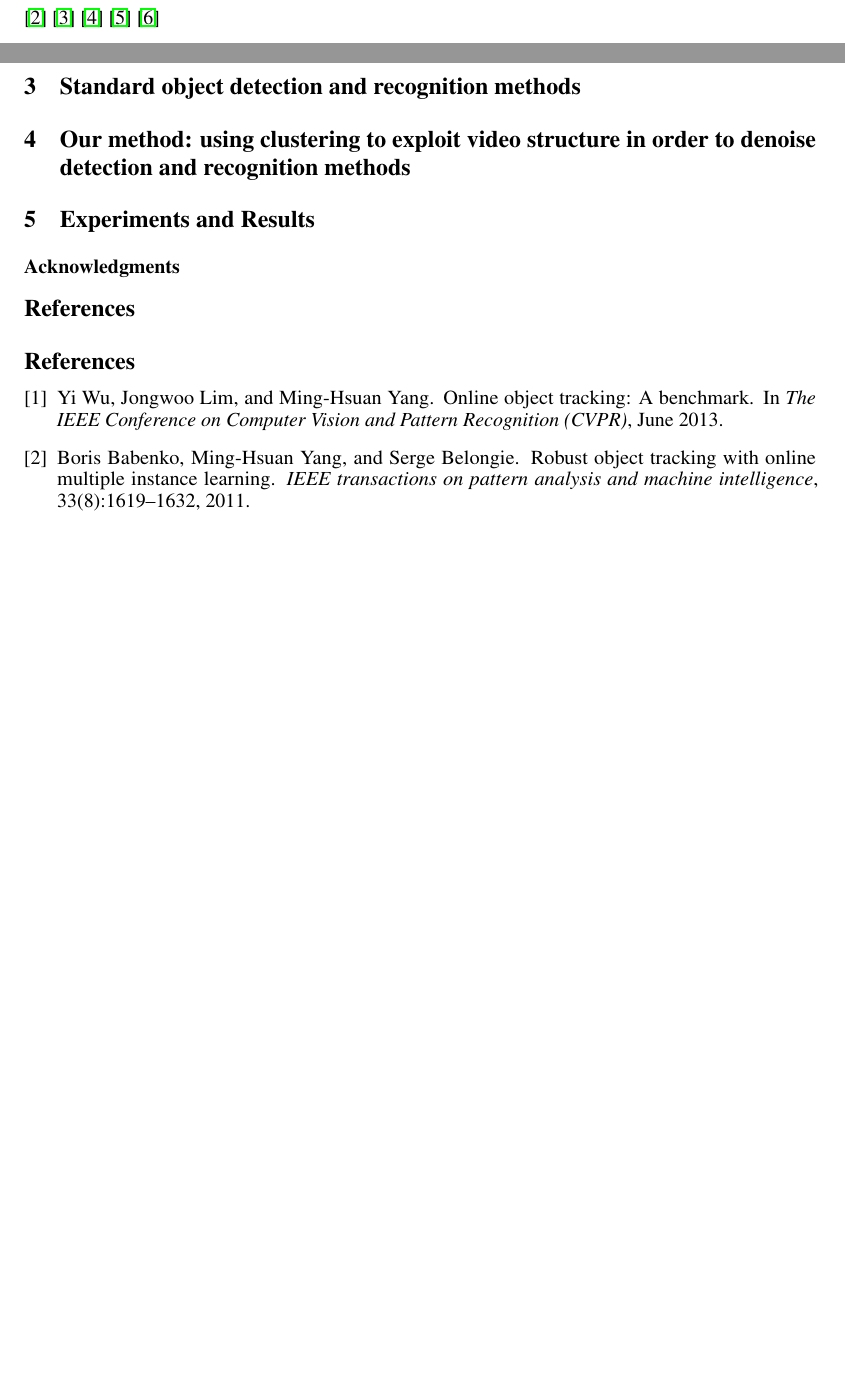
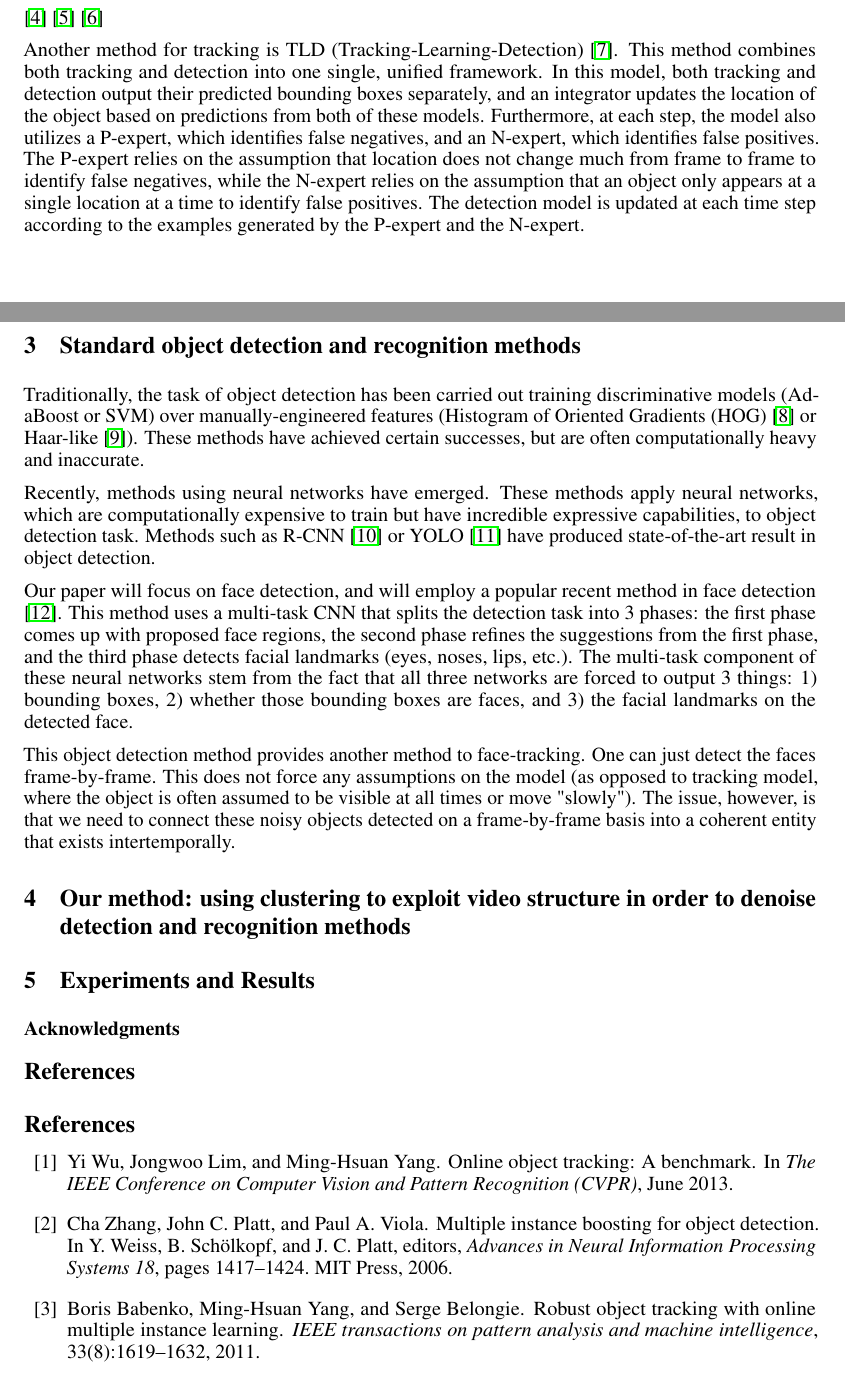
Before and after one commit to ttv2107/UML-project, a LaTeX paper (final_report/final_report.tex): two parts of pages 1 and 2 of 2 before the commit and two parts of pages 2 and 3 of 4 after it, joined at a grey line, cut so that both start at the same text, the shorter picture padded with empty space. Compiled offline with pdfLaTeX.

Commit message:
final report

```diff
--- a/final_report/final_report.tex
+++ b/final_report/final_report.tex
@@ -119,18 +134,52 @@ As mentioned in survey \cite{benchmarksurvey}.
 
-\cite{miltrack} % trung
 \cite{OLB} % alex
 \cite{IVT} % alex
 \cite{L1} % alex
-\cite{TLD} % trung
+
+Another method for tracking is TLD (Tracking-Learning-Detection) \cite{TLD}. This
+method combines both tracking and detection into one single, unified framework.
+In this model, both tracking and detection output their predicted bounding boxes
+separately, and an integrator updates the location of the object based on
+predictions from both of these models. Furthermore, at each step, the model
+also utilizes a P-expert, which identifies false negatives, and an N-expert,
+which identifies false positives. The P-expert relies on the assumption
+that location does not change much from frame to frame to identify false negatives,
+while the N-expert relies on the assumption that an object only appears at
+a single location at a time to identify false positives. The detection model
+is updated at each time step according to the examples generated by the P-expert and
+the N-expert.
 
 \newpage
 
 \section{Standard object detection and recognition methods}
-% Face net or MTCNN
-% Nice because frame by frame, hence doesnt assume relationships, hence more robust
-% BUT noisy and no coherent entity
 
-% Trung (get some papers too)
+Traditionally, the task of object detection has been carried out training
+discriminative models (AdaBoost or SVM) over manually-engineered features (Histogram of Oriented Gradients (HOG) \cite{hog}
+or Haar-like \cite{haar}). These methods have achieved certain successes, but
+are often computationally heavy and inaccurate.
+
+Recently, methods using neural networks have emerged. These methods apply neural
+networks, which are computationally expensive to train but have incredible
+expressive capabilities, to object detection task. Methods such as
+R-CNN \cite{rcnn} or YOLO \cite{yolo} have produced state-of-the-art result
+in object detection.
+
+Our paper will focus on face detection, and will employ a popular recent
+method in face detection \cite{mtcnn}. This method uses a multi-task CNN
+that splits the detection task into 3 phases: the first phase comes up with
+proposed face regions, the second phase refines the suggestions from the
+first phase, and the third phase detects facial landmarks (eyes, noses, lips, etc.).
+The multi-task component of these neural networks stem from the fact that
+all three networks are forced to output 3 things: 1) bounding boxes, 2) whether
+those bounding boxes are faces, and 3) the facial landmarks on the detected
+face.
+
+This object detection method provides another method to face-tracking. One can
+just detect the faces frame-by-frame. This does not force any assumptions on
+the model (as opposed to tracking model, where the object is often assumed to
+be visible at all times or move "slowly"). The issue, however, is that we
+need to connect these noisy objects detected on a frame-by-frame basis into
+a coherent entity that exists intertemporally.
 
 \section{Our method: using clustering to exploit video structure in order to denoise detection and recognition methods}
 
```
Also changed, not shown: final_report/final_report.bib (+59 -1 lines), final_report/final_report.pdf, final_report/final_report.tex (15 more changed lines).
